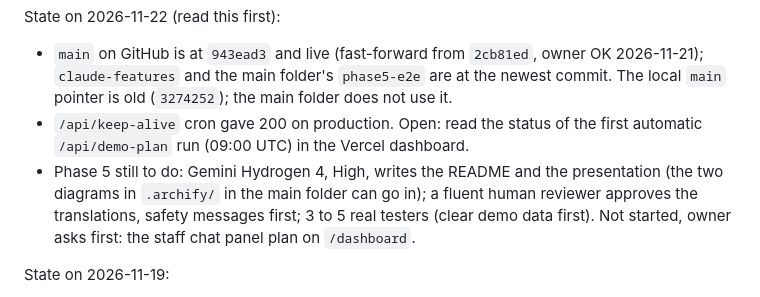
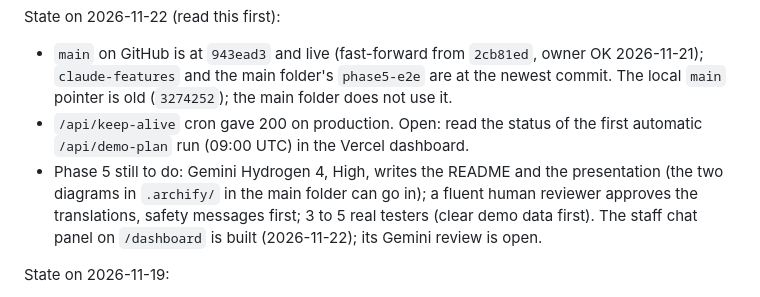
Before and after one commit to mgoldenitz/virtual-er, a Markdown page: docs/progress.md, the part around one of its changes. GitHub-like rendering.

```diff
--- a/docs/progress.md
+++ b/docs/progress.md
@@ -74,7 +74,7 @@ Links (share only these two):
 State on 2026-11-22 (read this first):
 - `main` on GitHub is at `943ead3` and live (fast-forward from `2cb81ed`, owner OK 2026-11-21); `claude-features` and the main folder's `phase5-e2e` are at the newest commit. The local `main` pointer is old (`3274252`); the main folder does not use it.
 - `/api/keep-alive` cron gave 200 on production. Open: read the status of the first automatic `/api/demo-plan` run (09:00 UTC) in the Vercel dashboard.
-- Phase 5 still to do: Gemini Hydrogen 4, High, writes the README and the presentation (the two diagrams in `.archify/` in the main folder can go in); a fluent human reviewer approves the translations, safety messages first; 3 to 5 real testers (clear demo data first). Not started, owner asks first: the staff chat panel plan on `/dashboard`.
+- Phase 5 still to do: Gemini Hydrogen 4, High, writes the README and the presentation (the two diagrams in `.archify/` in the main folder can go in); a fluent human reviewer approves the translations, safety messages first; 3 to 5 real testers (clear demo data first). The staff chat panel on `/dashboard` is built (2026-11-22); its Gemini review is open.
 
 State on 2026-11-19:
 - **Phase 4 is closed** (2026-11-19, tag `savepoint-2026-11-19-phase4`). `main` and `phase4-dashboard` point to the same commit. Still open from Phase 4, none block Phase 5: freeze the simulator by 2026-12-04, and the "Waiting on the owner" items below.
```
Also changed, not shown: other parts of docs/progress.md (+1 -1 lines), docs/decisions.md (+1 -0 lines), screenshots/2026-11-22-dashboard-chat-demo-1280.png (added), screenshots/2026-11-22-dashboard-chat-real-390.png (added).
